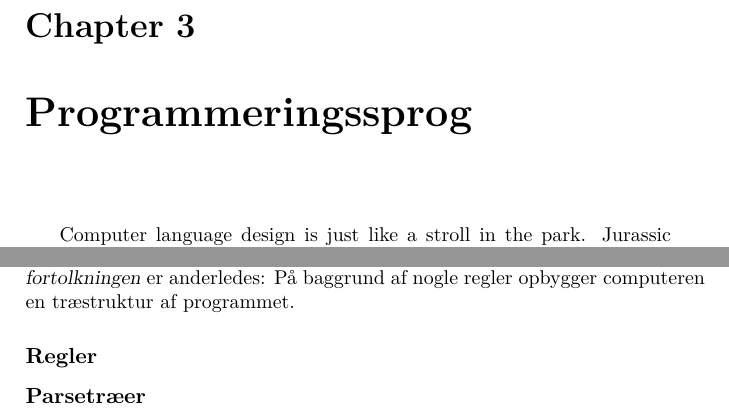
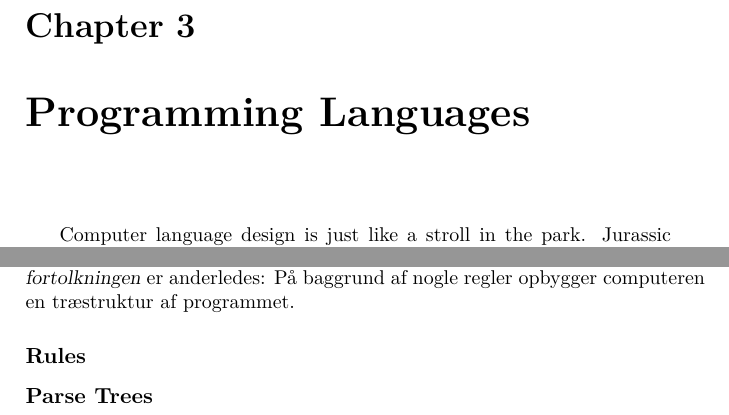
Before and after one commit to aslakjohansen/progintro, a LaTeX book (doc/document.tex, which reads doc/contents/lang/main.tex): two parts of pages 5 and 6 of 14, joined at a grey line, cut so that both start at the same text. Compiled offline with XeLaTeX.

Commit message:
Converted sections to english

```diff
--- a/doc/contents/lang/main.tex
+++ b/doc/contents/lang/main.tex
@@ -1,4 +1,4 @@
-\chapter{Programmeringssprog}
+\chapter{Programming Languages}
 \label{sec:lang}
 
 \begin{inspiration}{Larry Wall}
@@ -37,10 +37,10 @@ Den tekst disse filer indeholder kaldes for \textsl{programkode} (eller blot \te
 
 % TODO: træstruktur
 
-\subsection{Regler}
+\subsection{Rules}
 
 % https://homepage.ruhr-uni-bochum.de/jan.holthuis/posts/using-the-latex-rail-package
 
-\subsection{Parsetræer}
+\subsection{Parse Trees}
 
 % https://tex.stackexchange.com/questions/111564/create-a-syntax-tree-with-latex
```
